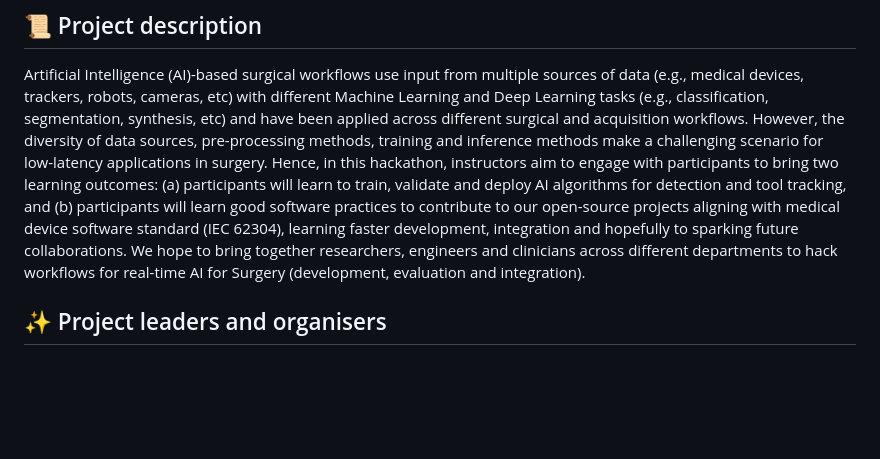
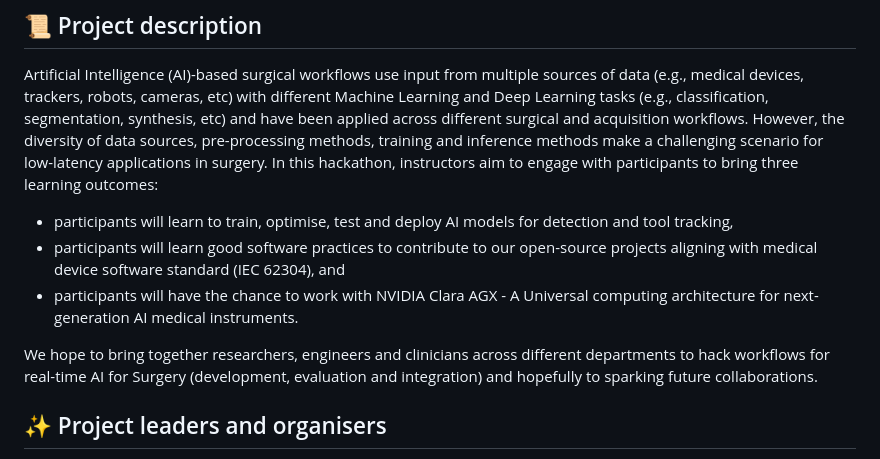
Before and after one commit to SciKit-Surgery/cmicHACKS2, a Markdown page: README.md, the part around the change. Drawn GitHub-style; blank space fills up the shorter version.

Commit message:
use bulletpoints in project and add third learning outcome for the use of nvidia-clara-agx (#2)

```diff
--- a/README.md
+++ b/README.md
@@ -6,10 +6,13 @@ https://cmic-ucl.github.io/CMICHACKS/
 ## :scroll: Project description
 Artificial Intelligence (AI)-based surgical workflows use input from multiple sources of data (e.g., medical devices, trackers, robots, cameras, etc) with different Machine Learning and Deep Learning tasks (e.g., classification, segmentation, synthesis, etc) and have been applied across different surgical and acquisition workflows.
 However, the diversity of data sources, pre-processing methods, training and inference methods make a challenging scenario for low-latency applications in surgery.
-Hence, in this hackathon, instructors aim to engage with participants to bring two learning outcomes:
-(a) participants will learn to train, validate and deploy AI algorithms for detection and tool tracking, and
-(b) participants will learn good software practices to contribute to our open-source projects aligning with medical device software standard (IEC 62304), learning faster development, integration and hopefully to sparking future collaborations.
-We hope to bring together researchers, engineers and clinicians across different departments to hack workflows for real-time AI for Surgery (development, evaluation and integration).
+In this hackathon, instructors aim to engage with participants to bring three learning outcomes:
+* participants will learn to train, optimise, test and deploy AI models for detection and tool tracking,
+* participants will learn good software practices to contribute to our open-source projects aligning with medical device software standard (IEC 62304), and
+* participants will have the chance to work with NVIDIA Clara AGX - A Universal computing architecture for next-generation AI medical instruments.
+
+We hope to bring together researchers, engineers and clinicians across different departments to hack workflows for real-time AI for Surgery (development, evaluation and integration) and hopefully to sparking future collaborations.
+
 
 ## :sparkles: Project leaders and organisers
 Leaders: Zhehua Mao and Miguel Xochicale
```
